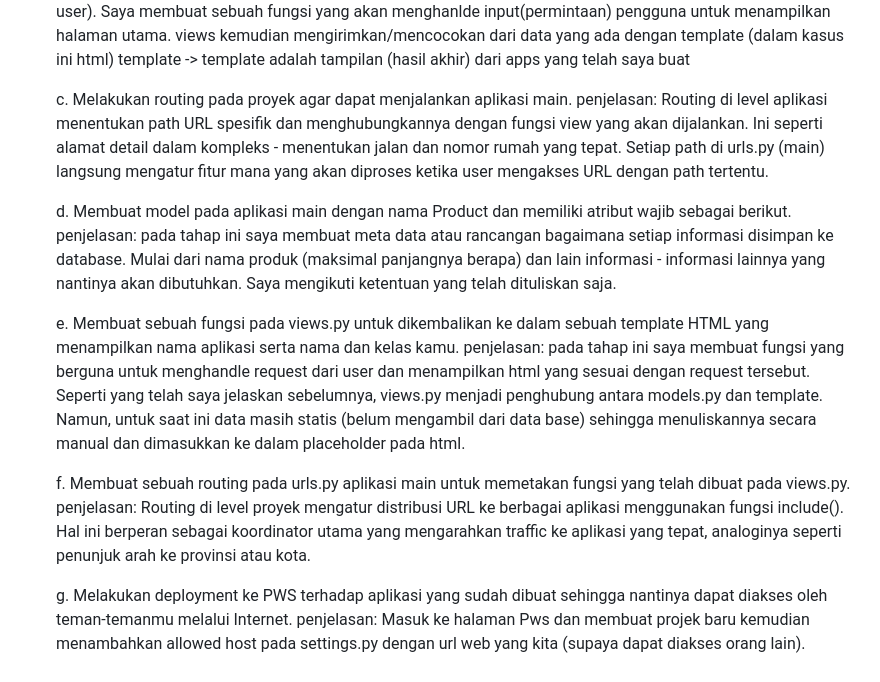
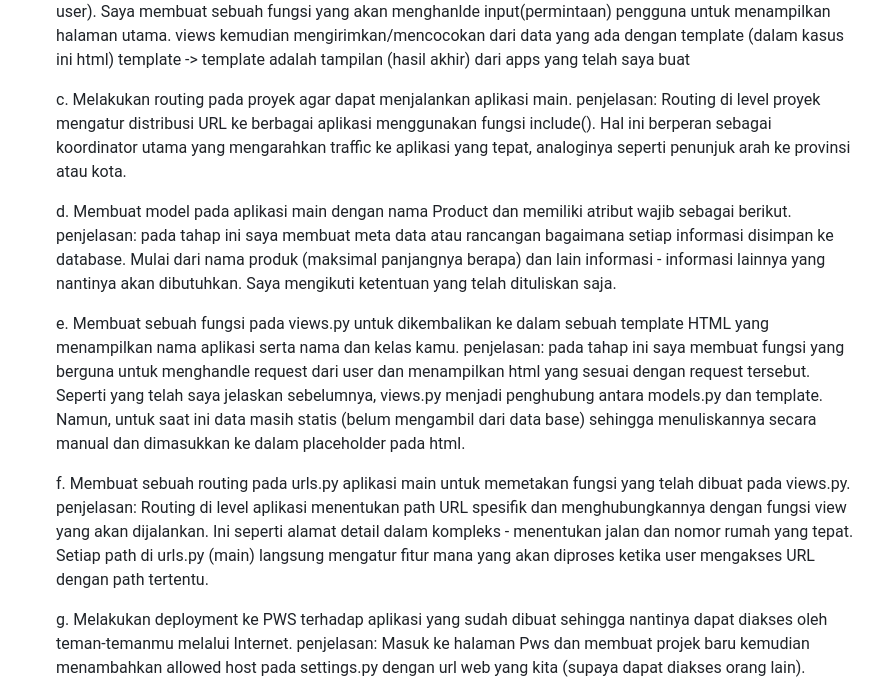
Before and after one commit to RefkiSeptian/Football-Shop, a Markdown page: README.md, the part around the change. GitHub-like rendering.

Commit message:
jawaban readme

```diff
--- a/README.md
+++ b/README.md
@@ -12,7 +12,7 @@ url web -> https://refki-septian-footballshop.pbp.cs.ui.ac.id/
         template -> template adalah tampilan (hasil akhir) dari apps yang telah saya buat
 
     c. Melakukan routing pada proyek agar dapat menjalankan aplikasi main.
-    penjelasan: Routing di level aplikasi menentukan path URL spesifik dan menghubungkannya dengan fungsi view yang akan dijalankan. Ini seperti alamat detail dalam kompleks - menentukan jalan dan nomor rumah yang tepat. Setiap path di urls.py (main) langsung mengatur fitur mana yang akan diproses ketika user mengakses URL dengan path tertentu.
+    penjelasan: Routing di level proyek mengatur distribusi URL ke berbagai aplikasi menggunakan fungsi include(). Hal ini berperan sebagai koordinator utama yang mengarahkan traffic ke aplikasi yang tepat, analoginya seperti penunjuk arah ke provinsi atau kota.
 
     d. Membuat model pada aplikasi main dengan nama Product dan memiliki atribut wajib sebagai berikut.
     penjelasan: pada tahap ini saya membuat meta data atau rancangan bagaimana setiap informasi disimpan ke database. Mulai dari nama produk (maksimal panjangnya berapa) dan lain informasi - informasi lainnya yang nantinya akan dibutuhkan. Saya mengikuti ketentuan yang telah dituliskan saja.
@@ -21,7 +21,7 @@ url web -> https://refki-septian-footballshop.pbp.cs.ui.ac.id/
     penjelasan: pada tahap ini saya membuat fungsi yang berguna untuk menghandle request dari user dan menampilkan html yang sesuai dengan request tersebut. Seperti yang telah saya jelaskan sebelumnya, views.py menjadi penghubung antara models.py dan template. Namun, untuk saat ini data masih statis (belum mengambil dari data base) sehingga menuliskannya secara manual dan dimasukkan ke dalam placeholder pada html.
 
     f. Membuat sebuah routing pada urls.py aplikasi main untuk memetakan fungsi yang telah dibuat pada views.py.
-    penjelasan: Routing di level proyek mengatur distribusi URL ke berbagai aplikasi menggunakan fungsi include(). Hal ini berperan sebagai koordinator utama yang mengarahkan traffic ke aplikasi yang tepat, analoginya seperti penunjuk arah ke provinsi atau kota.
+    penjelasan: Routing di level aplikasi menentukan path URL spesifik dan menghubungkannya dengan fungsi view yang akan dijalankan. Ini seperti alamat detail dalam kompleks - menentukan jalan dan nomor rumah yang tepat. Setiap path di urls.py (main) langsung mengatur fitur mana yang akan diproses ketika user mengakses URL dengan path tertentu.
 
     g. Melakukan deployment ke PWS terhadap aplikasi yang sudah dibuat sehingga nantinya dapat diakses oleh teman-temanmu melalui Internet.
     penjelasan: Masuk ke halaman Pws dan membuat projek baru kemudian menambahkan allowed host pada settings.py dengan url web yang kita (supaya dapat diakses orang lain). Setelah itu melakukan git push pws master pada terminal untuk melakukan push ke pws
```
